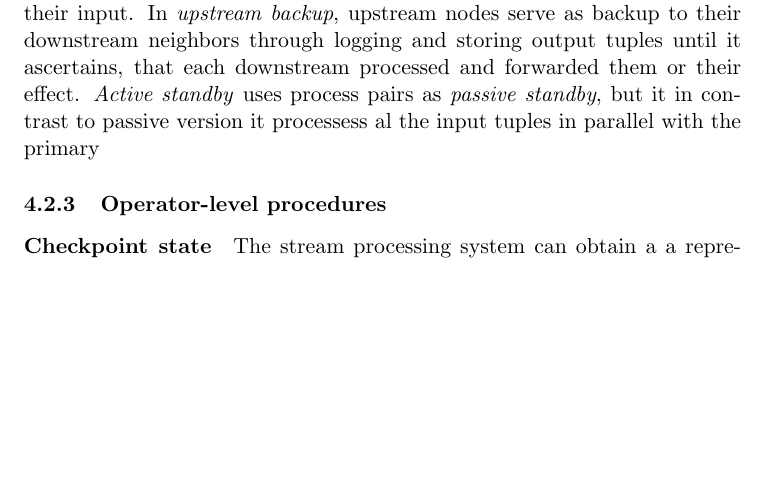
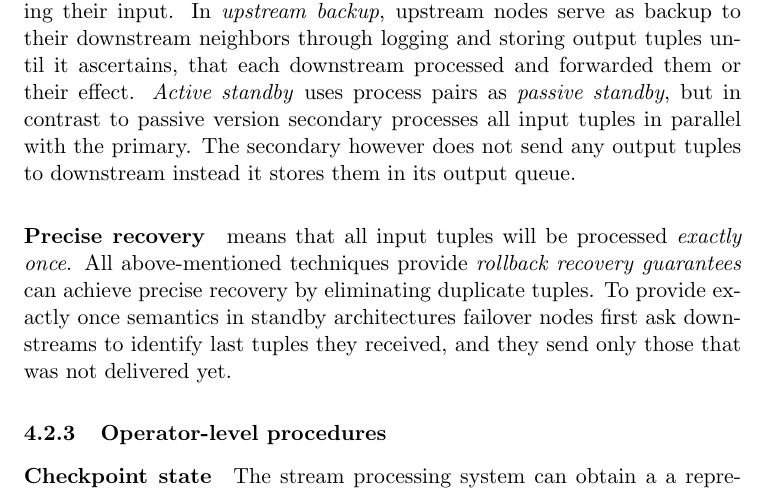
Before and after one commit to peterkiss/thesis, a LaTeX document (main.tex, which reads introduction.tex): part of page 17 of 30, cut so that both start at the same text, the shorter picture padded with empty space. Compiled offline with pdfLaTeX.

Commit message:
pdf update + more high av

```diff
--- a/introduction.tex
+++ b/introduction.tex
@@ -279,8 +279,8 @@ In a theoretical failure resilient system (like in Figure ~\ref{fig:recovery-sys
 \end{description}
 In \textit{passive standby} primaries periodically send their checkpointed state to secondaries, which take primaries place in computation if the original node become unavailable. The state included by the checkpoint contains state of input and output queues as well as operator's internal state. From the moment of failure discovered secondary dispatches contents of the checkpointed output buffer. Then it starts processing from the latest checkpoint received, based on tuples baked-up at upstreams, and asks upstreams to start sending their input.
 In \textit{upstream backup}, upstream nodes serve as backup to their downstream neighbors through logging and storing output tuples until it ascertains, that each downstream processed and forwarded them or their effect.
-\textit{Active standby} uses process pairs as \textit{passive standby}, but it in contrast to passive  version it processess al the input tuples in parallel with the primary
-
+\textit{Active standby} uses process pairs as \textit{passive standby}, but in contrast to passive  version secondary processes all input tuples in parallel with the primary. The secondary however does not send any output tuples to downstream instead it stores them in its output queue.
+\paragraph{Precise recovery} means that all input tuples will be processed \textit{exactly once}. All above-mentioned techniques provide \textit{rollback recovery guarantees} can achieve precise recovery by eliminating duplicate tuples. To provide exactly once semantics in standby architectures failover nodes first ask downstreams to identify last tuples they received, and they send only those that was not delivered yet.
 
 
 % that may result in duplicates of the produced tuples sent to downstream.
```
Also changed, not shown: main.pdf.
